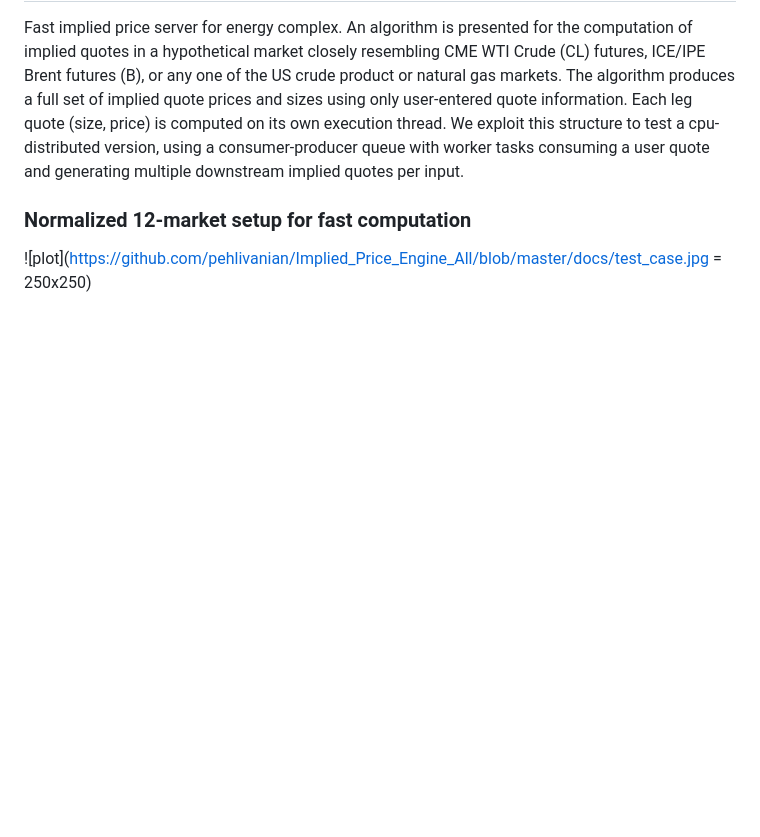
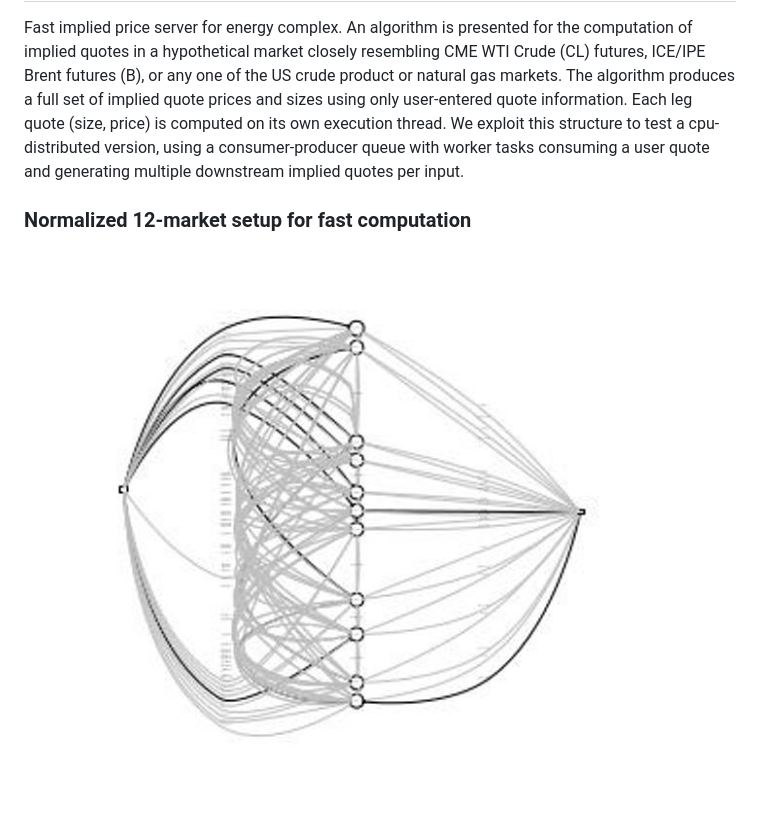
Before and after one commit to pehlivanian/Implied_Price_Engine_All, a Markdown page: README.md, the part around the change. Drawn GitHub-style; pictures changed too: docs/test_case.jpg; blank space fills up the shorter version.

Commit message:
documentation

```diff
--- a/README.md
+++ b/README.md
@@ -2,4 +2,4 @@
 Fast implied price server for energy complex. An algorithm is presented for the computation of implied quotes in a hypothetical market closely resembling CME WTI Crude (CL) futures, ICE/IPE Brent futures (B), or any one of the US crude product or natural gas markets. The algorithm produces a full set of implied quote prices and sizes using only user-entered quote information. Each leg quote (size, price) is computed on its own execution thread. We exploit this structure to test a cpu-distributed version, using a consumer-producer queue with worker tasks consuming a user quote and generating multiple downstream implied quotes per input.
 
 ### Normalized 12-market setup for fast computation
-![plot](https://github.com/pehlivanian/Implied_Price_Engine_All/blob/master/docs/test_case.jpg = 250x250)
+![plot](https://github.com/pehlivanian/Implied_Price_Engine_All/blob/master/docs/test_case.jpg?raw=true)
```
